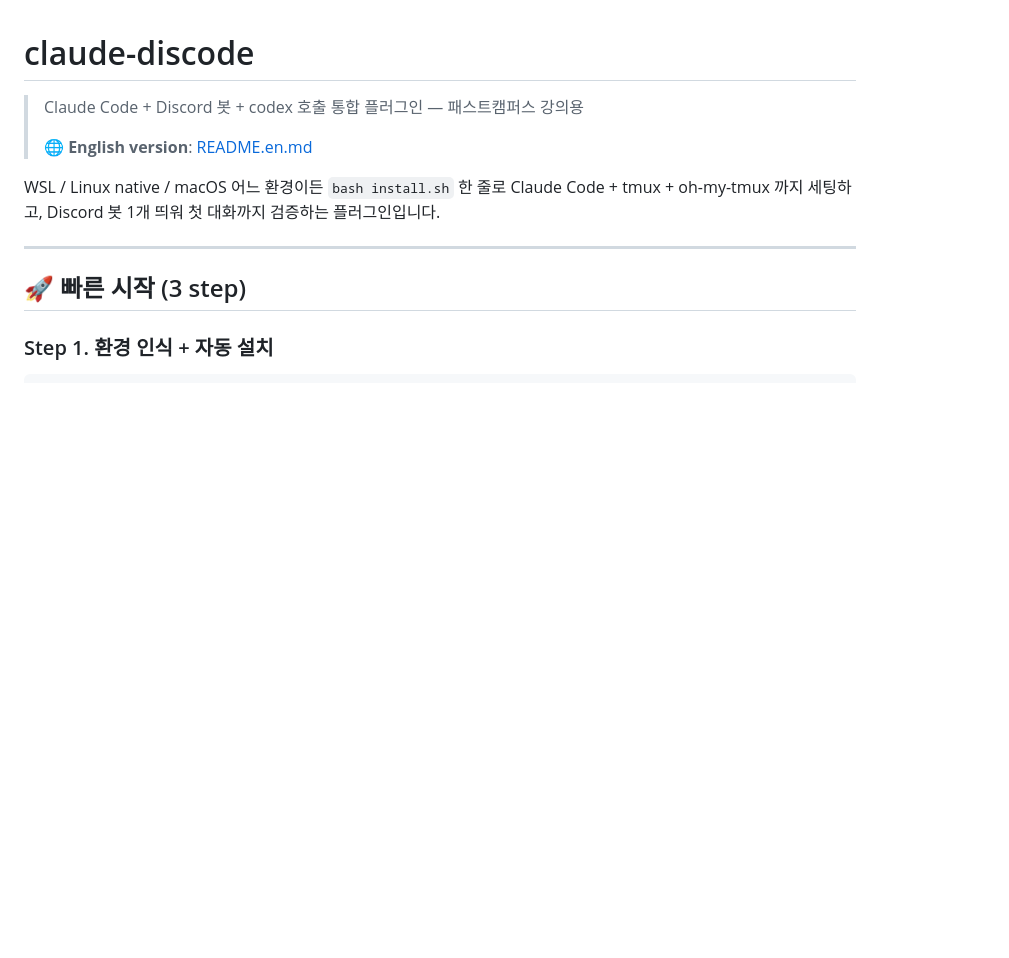
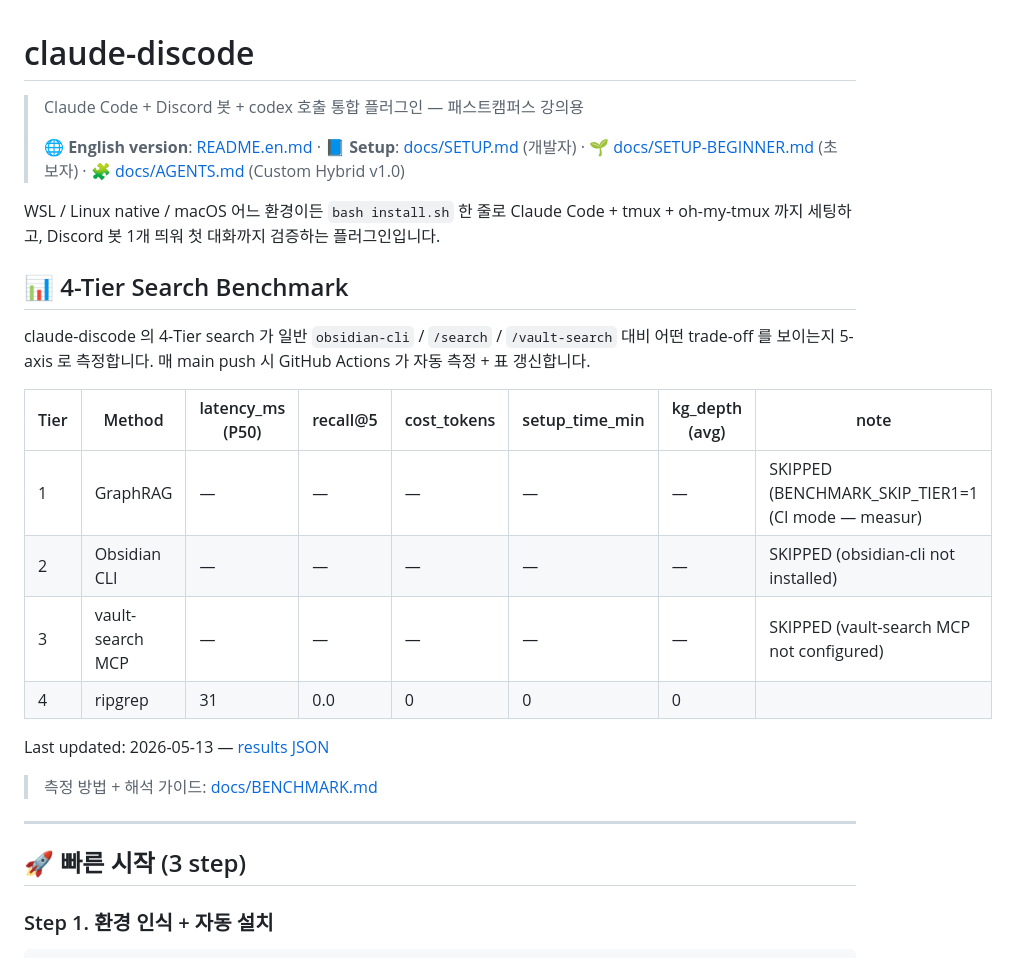
Before and after one commit to treylom/claude-discode, a Markdown page: README.md, the part around the change. Drawn GitHub-style; blank space fills up the shorter version.

Commit message:
docs(readme): benchmark table markers + SETUP/SETUP-BEGINNER/AGENTS/BENCHMARK 링크 + 5-axis 표

```diff
--- a/README.md
+++ b/README.md
@@ -2,9 +2,26 @@
 
 > Claude Code + Discord 봇 + codex 호출 통합 플러그인 — 패스트캠퍼스 강의용
 >
-> 🌐 **English version**: [README.en.md](README.en.md)
+> 🌐 **English version**: [README.en.md](README.en.md) · 📘 **Setup**: [docs/SETUP.md](docs/SETUP.md) (개발자) · 🌱 [docs/SETUP-BEGINNER.md](docs/SETUP-BEGINNER.md) (초보자) · 🧩 [docs/AGENTS.md](docs/AGENTS.md) (Custom Hybrid v1.0)
 
 WSL / Linux native / macOS 어느 환경이든 `bash install.sh` 한 줄로 Claude Code + tmux + oh-my-tmux 까지 세팅하고, Discord 봇 1개 띄워 첫 대화까지 검증하는 플러그인입니다.
+
+## 📊 4-Tier Search Benchmark
+
+claude-discode 의 4-Tier search 가 일반 `obsidian-cli` / `/search` / `/vault-search` 대비 어떤 trade-off 를 보이는지 5-axis 로 측정합니다. 매 main push 시 GitHub Actions 가 자동 측정 + 표 갱신합니다.
+
+<!-- BENCHMARK-TABLE-START -->
+| Tier | Method | latency_ms (P50) | recall@5 | cost_tokens | setup_time_min | kg_depth (avg) | note |
+|------|--------|-------------------|----------|-------------|----------------|----------------|------|
+| 1 | GraphRAG | — | — | — | — | — | SKIPPED (BENCHMARK_SKIP_TIER1=1 (CI mode — measur) |
+| 2 | Obsidian CLI | — | — | — | — | — | SKIPPED (obsidian-cli not installed) |
+| 3 | vault-search MCP | — | — | — | — | — | SKIPPED (vault-search MCP not configured) |
+| 4 | ripgrep | 31 | 0.0 | 0 | 0 | 0 |  |
+
+Last updated: 2026-05-13 — [results JSON](benchmark/results/2026-05-13.json)
+
+> 측정 방법 + 해석 가이드: [docs/BENCHMARK.md](docs/BENCHMARK.md)
+<!-- BENCHMARK-TABLE-END -->
 
 ---
 
```
